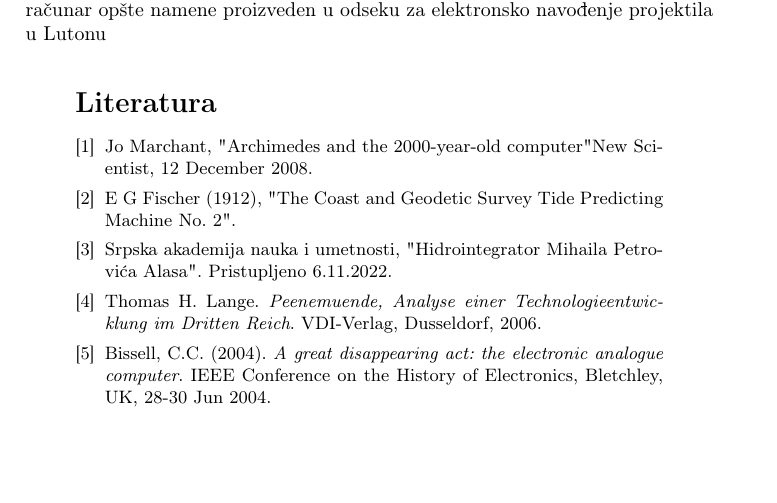
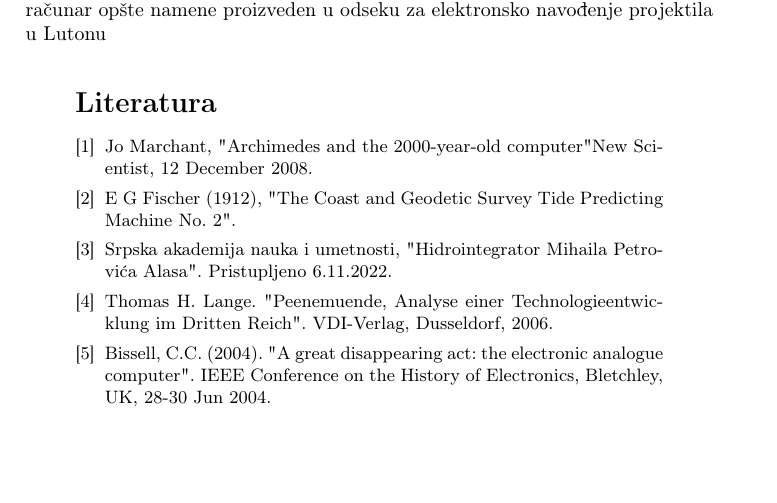
Before and after one commit to veljko-josipovic/25_TNP2022, a LaTeX document (25_JosipovicJankovicKoncalovicStrugar.tex): part of page 9 of 9, cut so that both start at the same text. Compiled offline with pdfLaTeX.

Commit message:
Update 25_JosipovicJankovicKoncalovicStrugar.tex

```diff
--- a/25_JosipovicJankovicKoncalovicStrugar.tex
+++ b/25_JosipovicJankovicKoncalovicStrugar.tex
@@ -337,9 +337,9 @@ Rade na frekvenciji 50-60 Hz i ponavljaju rešenje toliko puta u sekundi. Svaka
 
 \bibitem{hidrointegrator} Srpska akademija nauka i umetnosti, "Hidrointegrator Mihaila Petrovića Alasa". Pristupljeno 6.11.2022.
 
-\bibitem{Holzer} Thomas H. Lange. \emph{Peenemuende, Analyse einer Technologieentwicklung im Dritten Reich}. VDI-Verlag, Dusseldorf, 2006.
+\bibitem{Holzer} Thomas H. Lange. "Peenemuende, Analyse einer Technologieentwicklung im Dritten Reich". VDI-Verlag, Dusseldorf, 2006.
 
-\bibitem{table} Bissell, C.C. (2004). \emph{A great disappearing act: the electronic analogue computer}. IEEE Conference on the History of Electronics, Bletchley, UK, 28-30 Jun 2004.
+\bibitem{table} Bissell, C.C. (2004). "A great disappearing act: the electronic analogue computer". IEEE Conference on the History of Electronics, Bletchley, UK, 28-30 Jun 2004.
 
 
 \end{thebibliography}
```
